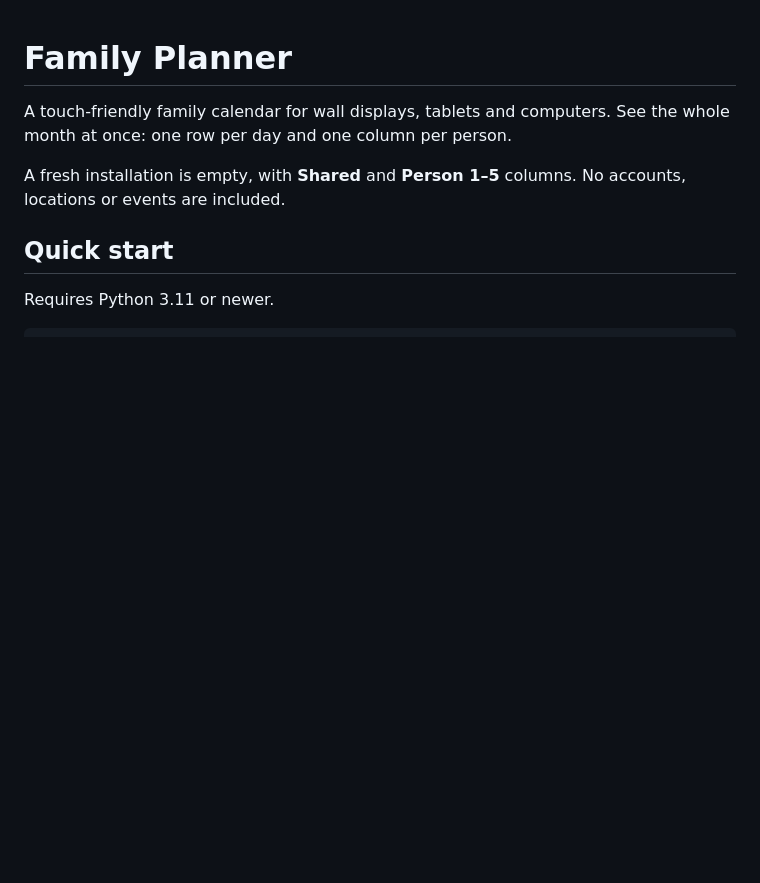
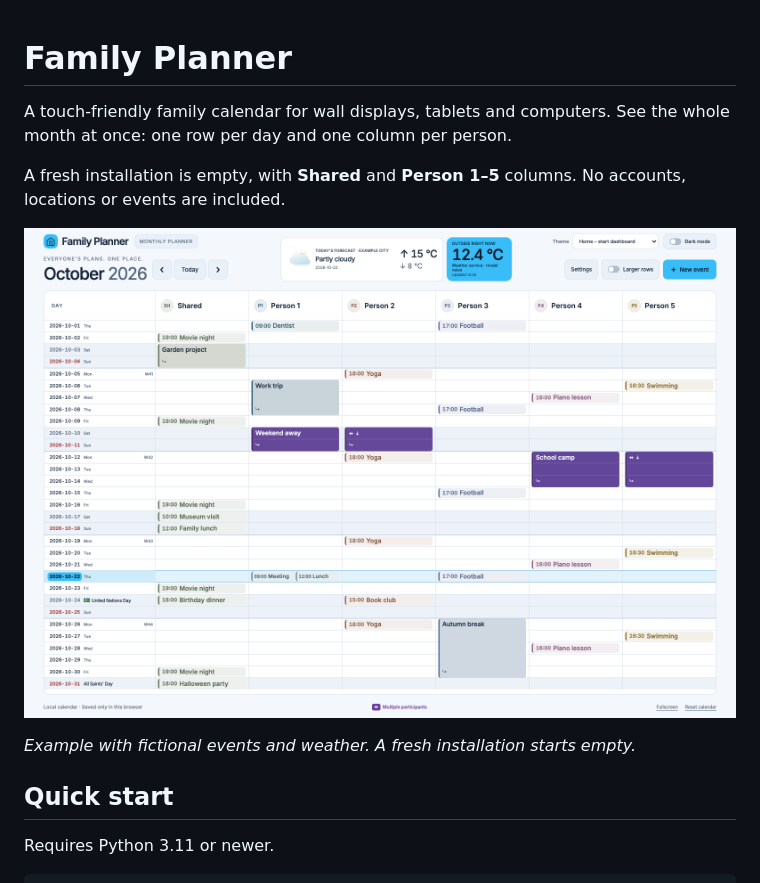
Before and after one commit to Username8733/family-planner, a Markdown page: README.md, the part around the change. Drawn GitHub-style; pictures changed too: docs/images/family-planner-example.png (added); blank space fills up the shorter version.

Commit message:
Add example calendar screenshot to README

```diff
--- a/README.md
+++ b/README.md
@@ -3,6 +3,10 @@
 A touch-friendly family calendar for wall displays, tablets and computers. See the whole month at once: one row per day and one column per person.
 
 A fresh installation is empty, with **Shared** and **Person 1–5** columns. No accounts, locations or events are included.
+
+![Family Planner month view showing fictional events, shared activities and multi-day plans](docs/images/family-planner-example.png)
+
+*Example with fictional events and weather. A fresh installation starts empty.*
 
 ## Quick start
 
```
